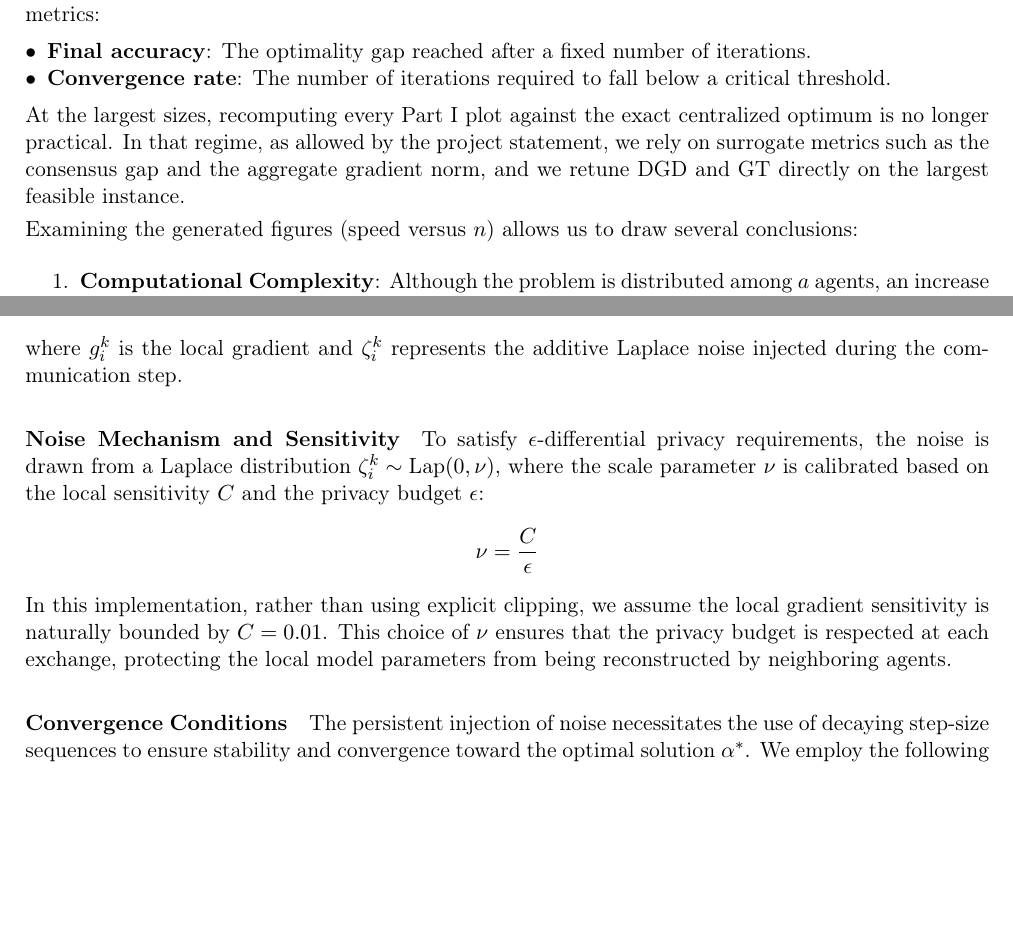
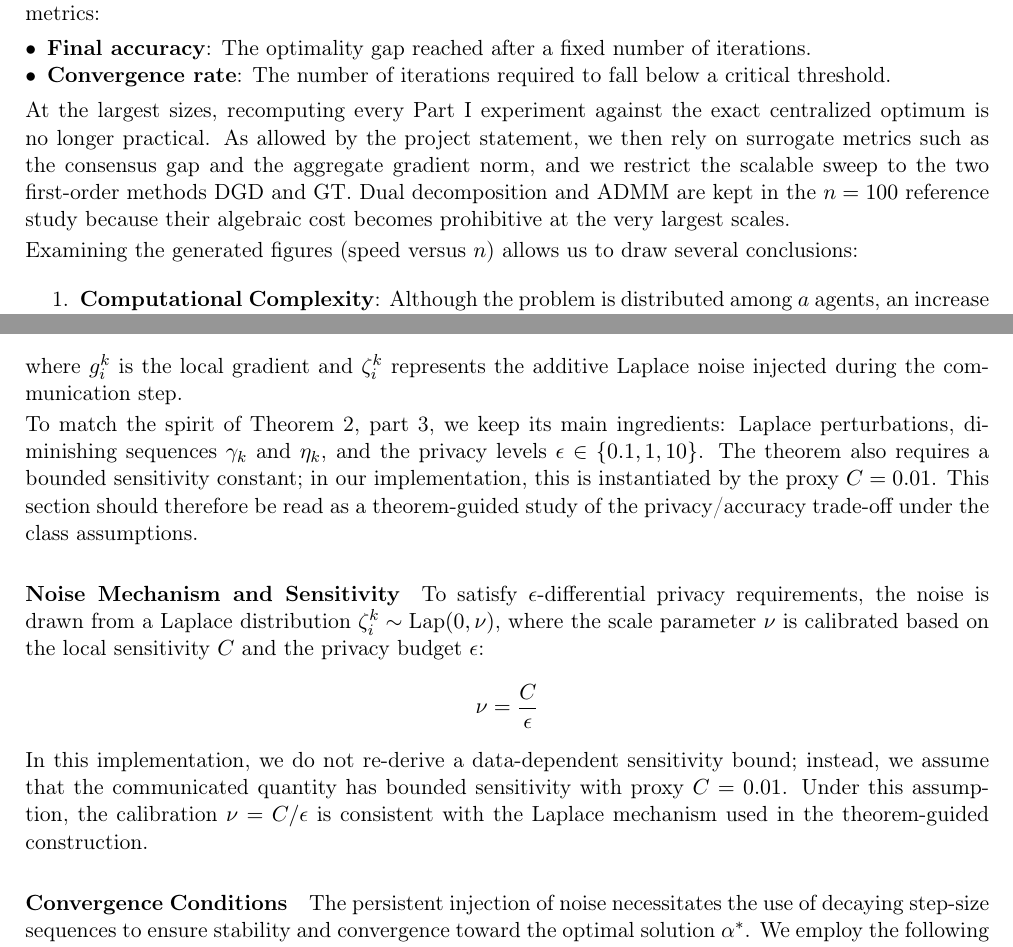
Before and after one commit to pgatt06/Coop_optim, a LaTeX paper (rapport/rapport.tex): two parts of pages 6 and 8 of 10, joined at a grey line, cut so that both start at the same text, the shorter picture padded with empty space. Compiled offline with pdfLaTeX.

Commit message:
last review report

```diff
--- a/rapport/rapport.tex
+++ b/rapport/rapport.tex
@@ -13,7 +13,7 @@
 
 \graphicspath{{../figures/}}
 \setlength{\parindent}{0pt}
-\setlength{\parskip}{3pt}
+\setlength{\parskip}{2pt}
 \setlength{\emergencystretch}{2em}
 \setlist[itemize]{noitemsep, topsep=2pt, leftmargin=*}
 
@@ -200,7 +202,7 @@ We implemented a dynamic search procedure to determine the system's maximum feas
     \item \textbf{Convergence rate}: The number of iterations required to fall below a critical threshold.
 \end{itemize}
 
-At the largest sizes, recomputing every Part I plot against the exact centralized optimum is no longer practical. In that regime, as allowed by the project statement, we rely on surrogate metrics such as the consensus gap and the aggregate gradient norm, and we retune DGD and GT directly on the largest feasible instance.
+At the largest sizes, recomputing every Part I experiment against the exact centralized optimum is no longer practical. As allowed by the project statement, we then rely on surrogate metrics such as the consensus gap and the aggregate gradient norm, and we restrict the scalable sweep to the two first-order methods DGD and GT. Dual decomposition and ADMM are kept in the \(n=100\) reference study because their algebraic cost becomes prohibitive at the very largest scales.
 
 Examining the generated figures (speed versus \(n\)) allows us to draw several conclusions:
 \begin{enumerate}
@@ -298,12 +300,14 @@ To solve the regression problem in a distributed manner while ensuring local dat
 \]
 where $g_i^k$ is the local gradient and $\zeta_i^k$ represents the additive Laplace noise injected during the communication step.
 
+To match the spirit of Theorem 2, part 3, we keep its main ingredients: Laplace perturbations, diminishing sequences \(\gamma_k\) and \(\eta_k\), and the privacy levels \(\epsilon\in\{0.1,1,10\}\). The theorem also requires a bounded sensitivity constant; in our implementation, this is instantiated by the proxy \(C=0.01\). This section should therefore be read as a theorem-guided study of the privacy/accuracy trade-off under the class assumptions.
+
 \paragraph{Noise Mechanism and Sensitivity}
 To satisfy $\epsilon$-differential privacy requirements, the noise is drawn from a Laplace distribution $\zeta_i^k \sim \text{Lap}(0, \nu)$, where the scale parameter $\nu$ is calibrated based on the local sensitivity $C$ and the privacy budget $\epsilon$:
 \[
 \nu = \frac{C}{\epsilon}
 \]
-In this implementation, rather than using explicit clipping, we assume the local gradient sensitivity is naturally bounded by $C = 0.01$. This choice of $\nu$ ensures that the privacy budget is respected at each exchange, protecting the local model parameters from being reconstructed by neighboring agents.
+In this implementation, we do not re-derive a data-dependent sensitivity bound; instead, we assume that the communicated quantity has bounded sensitivity with proxy $C = 0.01$. Under this assumption, the calibration \(\nu=C/\epsilon\) is consistent with the Laplace mechanism used in the theorem-guided construction.
 
 \paragraph{Convergence Conditions}
 The persistent injection of noise necessitates the use of decaying step-size sequences to ensure stability and convergence toward the optimal solution $\alpha^*$. We employ the following polynomial decay schedules:
```
Also changed, not shown: rapport/Rapport_BONETTI_PASCAL.pdf, rapport/rapport.tex (2 more changed lines).
